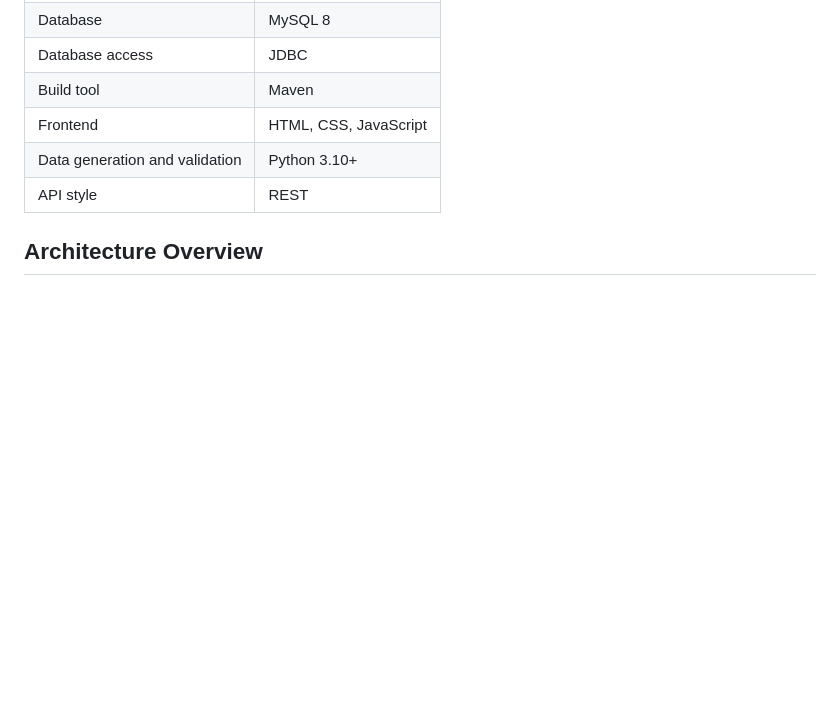
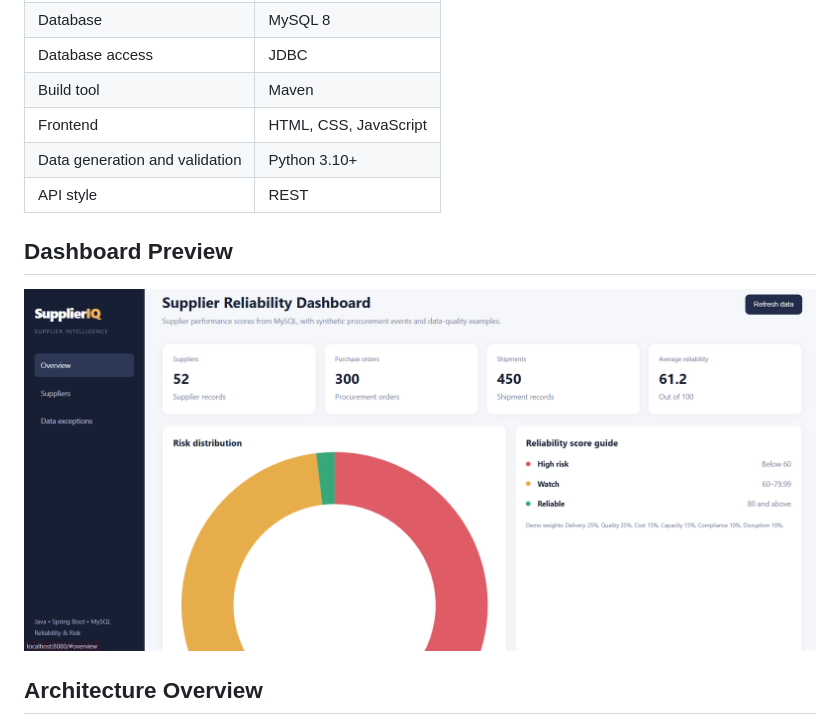
Before and after one commit to Jhansivelaga/SupplierIQ, a Markdown page: README.md, the part around the change. Drawn GitHub-style; blank space fills up the shorter version.

```diff
--- a/README.md
+++ b/README.md
@@ -27,6 +27,10 @@ SupplierIQ is a Java Spring Boot and MySQL project that analyzes supplier reliab
 | Frontend | HTML, CSS, JavaScript |
 | Data generation and validation | Python 3.10+ |
 | API style | REST |
+
+## Dashboard Preview
+
+![SupplierIQ Dashboard](screenshots/supplieriq-dashboard.png)
 
 ## Architecture Overview
 
```
